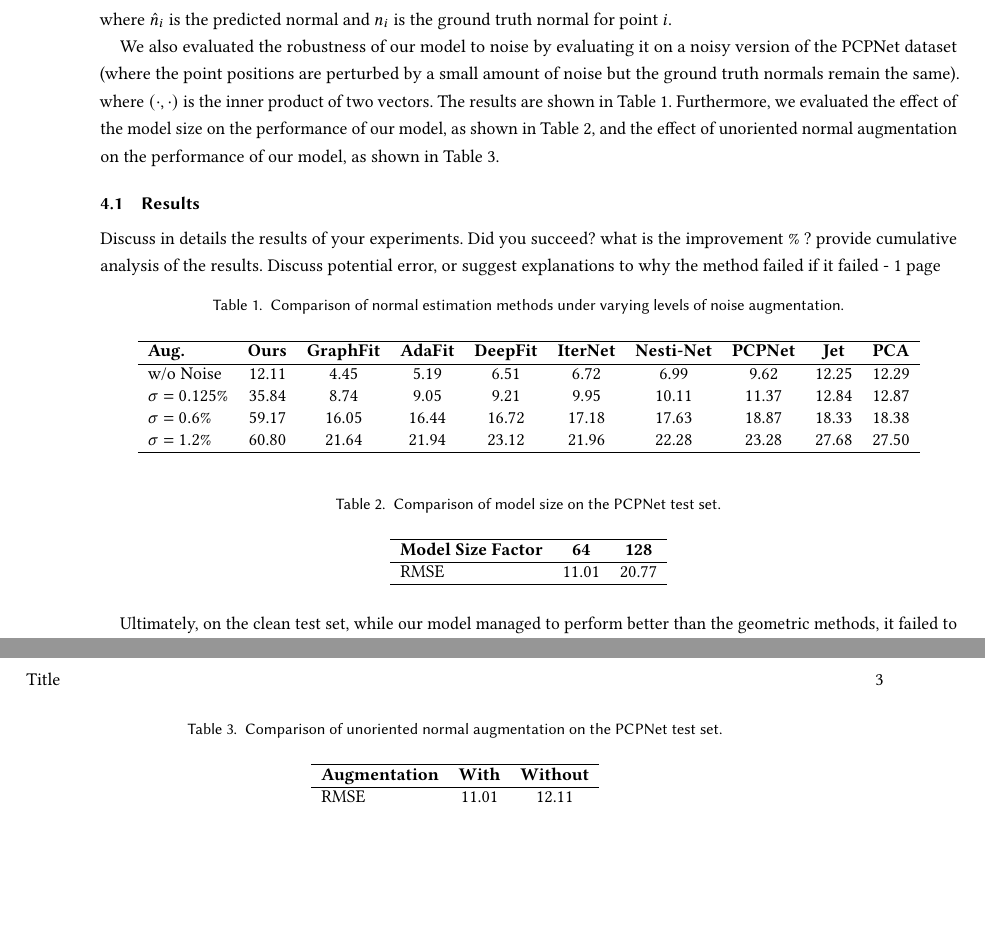
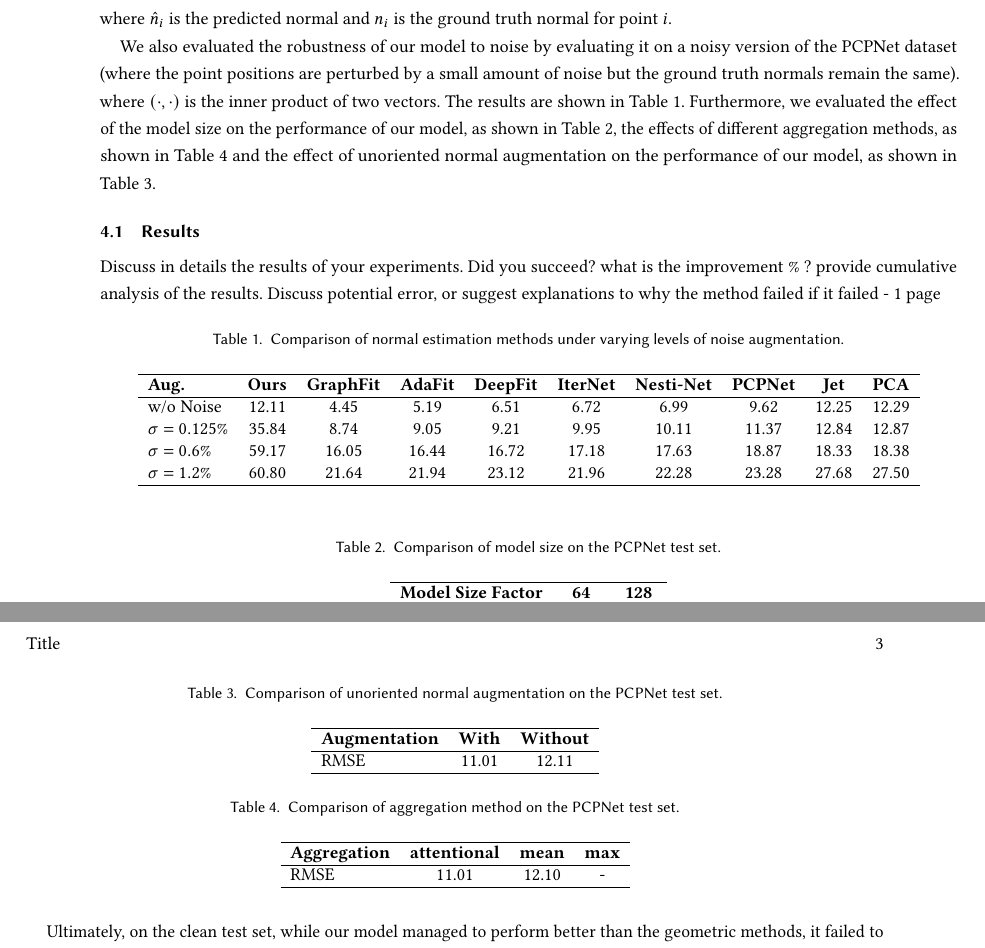
Before and after one commit to nirgoren/graphml-project, a LaTeX paper (report/project_template.tex): two parts of pages 2 and 3 of 3, joined at a grey line, cut so that both start at the same text, the shorter picture padded with empty space. Compiled offline with pdfLaTeX.

Commit message:
Add aggregation comparison

```diff
--- a/report/project_template.tex
+++ b/report/project_template.tex
@@ -62,7 +62,7 @@ For evaluation we used the root-mean-squared-error (RMSE) of the angles (degrees
 \end{equation}
 where $\hat{n}_i$ is the predicted normal and $n_i$ is the ground truth normal for point $i$.
 
-We also evaluated the robustness of our model to noise by evaluating it on a noisy version of the PCPNet dataset (where the point positions are perturbed by a small amount of noise but the ground truth normals remain the same). where $(\cdot, \cdot)$ is the inner product of two vectors. The results are shown in Table \ref{tab:noise_comparison}. Furthermore, we evaluated the effect of the model size on the performance of our model, as shown in Table \ref{tab:size_comparison}, and the effect of unoriented normal augmentation on the performance of our model, as shown in Table \ref{tab:augmentation_comparison}.
+We also evaluated the robustness of our model to noise by evaluating it on a noisy version of the PCPNet dataset (where the point positions are perturbed by a small amount of noise but the ground truth normals remain the same). where $(\cdot, \cdot)$ is the inner product of two vectors. The results are shown in Table \ref{tab:noise_comparison}. Furthermore, we evaluated the effect of the model size on the performance of our model, as shown in Table \ref{tab:size_comparison}, the effects of different aggregation methods, as shown in Table \ref{tab:aggregation_comparison} and the effect of unoriented normal augmentation on the performance of our model, as shown in Table \ref{tab:augmentation_comparison}.
 % Additionally, we use the metric
 % of the percentage of good points $\text{PGP}(\alpha)$ with an angle tolerance equal to $\alpha$ to
 % report more detailed evaluation:
@@ -109,6 +109,16 @@ We also evaluated the robustness of our model to noise by evaluating it on a noi
   RMSE & 11.01 & 12.11 \\ \hline
   \end{tabular}
   \end{table}
+\begin{table}[ht]
+  \centering
+  \caption{Comparison of aggregation method on the PCPNet test set.}
+  \label{tab:aggregation_comparison}
+  \begin{tabular}{lccc}
+  \hline
+  \textbf{Aggregation} & \textbf{attentional} & \textbf{mean} & \textbf{max} \\ \hline
+  RMSE & 11.01 & 12.10 & - \\ \hline
+  \end{tabular}
+  \end{table}
 Ultimately, on the clean test set, while our model managed to perform better than the geometric methods, it failed to reach the performance of competing deep learning based methods. Our method also does not generalize well to the noisy test sets. There may be several explanations as to why this is the case. Some of those methods, such as GraphFit, don't directly output the predicted normals but rather a set of coefficients that are used to geometrically fit a normal to the point cloud at a query point. This approach may be more stable than directly predicting the normals [AdaFit], however it does not fit our proposed regime of denoising a noisy feature space using graph neural networks as the denoising backbone. Additionally, as mentioned above, during training and inference at each timestep during the diffusion process we add Gaussian noise to the normals and renormalize the result. This introduces some differences between the diffusion process we use and the classical mathematically sound diffusion process described in [DDPM].
 
 
```
